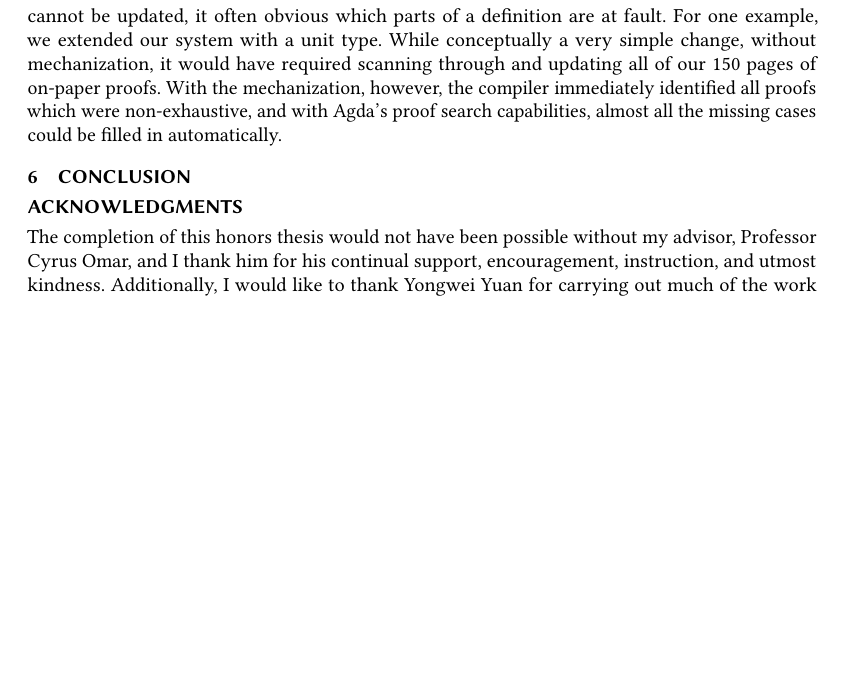
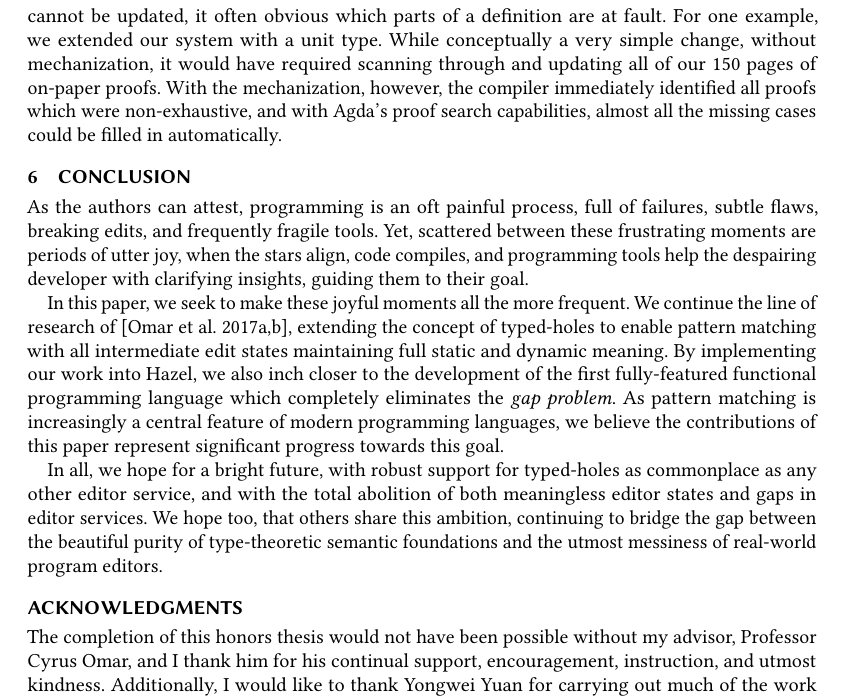
Before and after one commit to Scott-Guest/Honors-Thesis, a LaTeX thesis (thesis/thesis.tex, which reads thesis/conclusion.tex): part of page 34 of 36, cut so that both start at the same text, the shorter picture padded with empty space. Compiled offline with pdfLaTeX.

Commit message:
Added conclusion. Draft is finished :)

```diff
--- a/thesis/conclusion.tex
+++ b/thesis/conclusion.tex
@@ -1 +1,6 @@
 \section{Conclusion}\label{sec:conclusion}
+As the authors can attest, programming is an oft painful process, full of failures, subtle flaws, breaking edits, and frequently fragile tools. Yet, scattered between these frustrating moments are periods of utter joy, when the stars align, code compiles, and programming tools help the despairing developer with clarifying insights, guiding them to their goal.
+
+In this paper, we seek to make these joyful moments all the more frequent. We continue the line of research of \cite{DBLP:conf/popl/OmarVHAH17,DBLP:conf/snapl/OmarVHSGAH17}, extending the concept of typed-holes to enable pattern matching with all intermediate edit states maintaining full static and dynamic meaning. By implementing our work into Hazel, we also inch closer to the development of the first fully-featured functional programming language which completely eliminates the \emph{gap problem}. As pattern matching is increasingly a central feature of modern programming languages, we believe the contributions of this paper represent significant progress towards this goal.
+
+In all, we hope for a bright future, with robust support for typed-holes as commonplace as any other editor service, and with the total abolition of both meaningless editor states and gaps in editor services. We hope too, that others share this ambition, continuing to bridge the gap between the beautiful purity of type-theoretic semantic foundations and the utmost messiness of real-world program editors.
```
